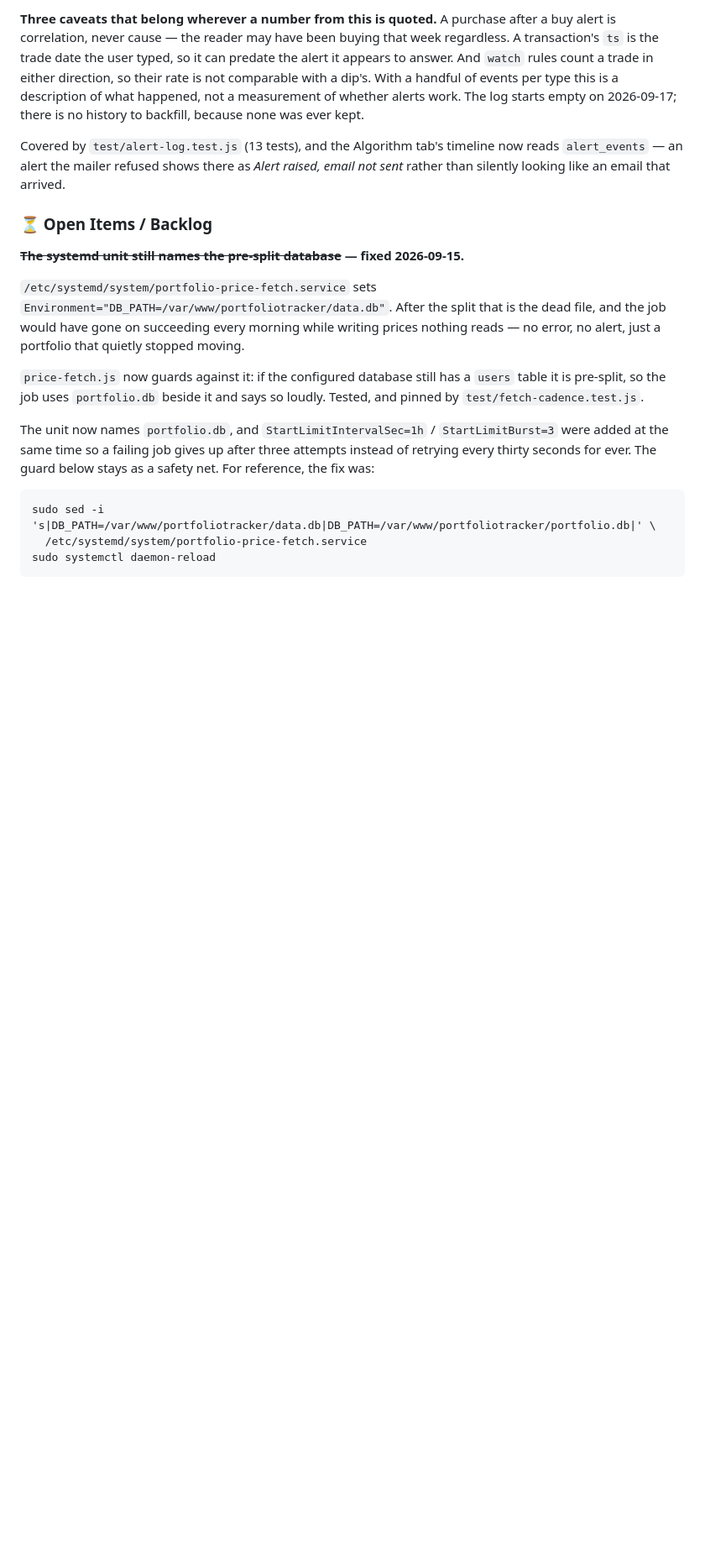
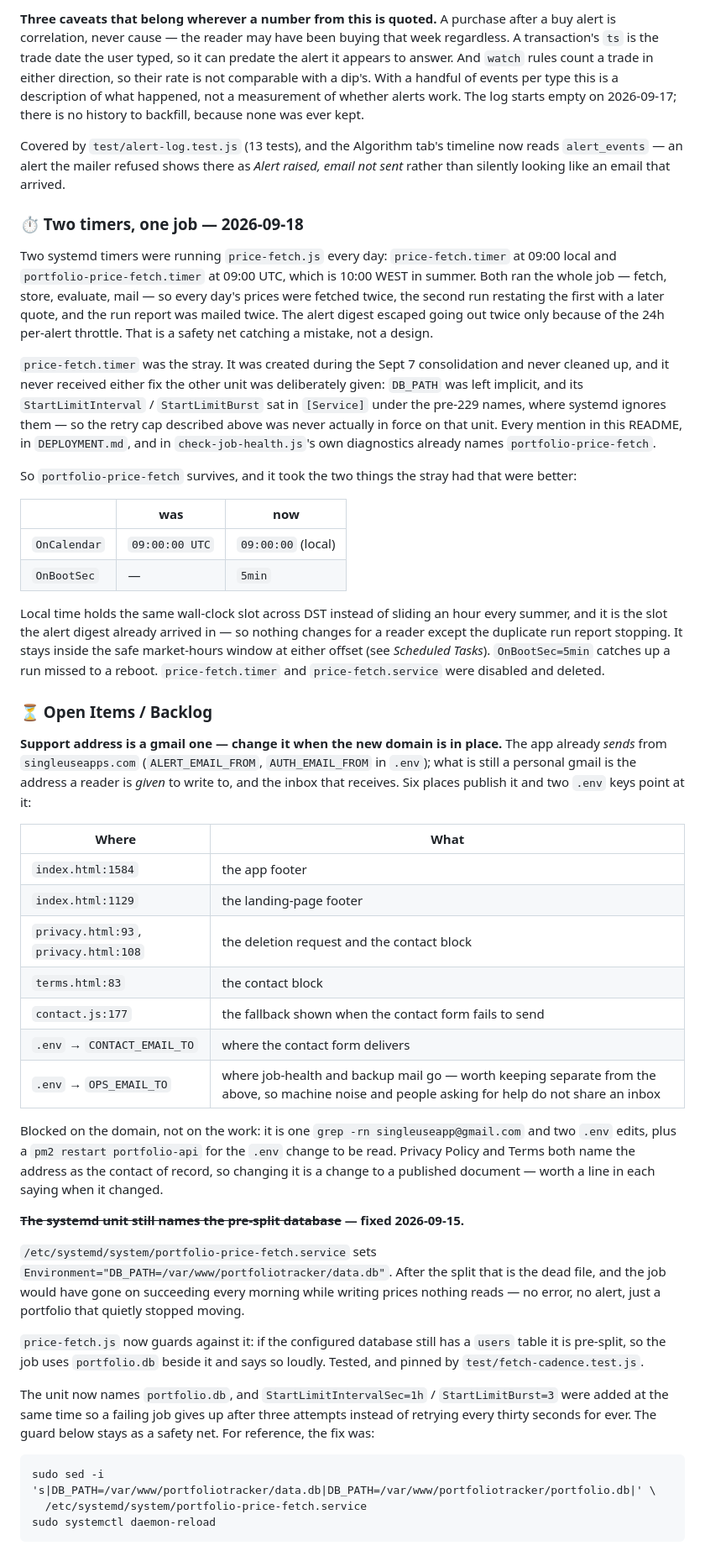
Before and after one commit to luisdanielsilva/portfoliotracker, a Markdown page: README.md, the part around one of its changes. Shown at 84% size. Drawn GitHub-style; blank space fills up the shorter version.

Commit message:
Remove the second timer that fetched the same prices every day
Two systemd timers were running price-fetch.js daily: price-fetch.timer at
09:00 local and portfolio-price-fetch.timer at 09:00 UTC, which is 10:00 WEST
in summer. Both ran the whole job, so every day's prices were fetched twice --
the second run restating the first with a later quote -- and the run report was
mailed twice. The alert digest escaped going out twice only because of the 24h
per-alert throttle, which is a safety net catching a mistake, not a design.

price-fetch.timer was the stray, created during the Sept 7 consolidation and
never cleaned up. It never received either fix the other unit was deliberately
given: DB_PATH was left implicit, and its StartLimitInterval/StartLimitBurst sat
in [Service] under the pre-229 names, where systemd ignores them -- so the retry
cap the README documents was never in force on that unit. Every mention in the
README, in DEPLOYMENT.md and in check-job-health.js already names the survivor.

So portfolio-price-fetch survives, and takes the two settings the stray had that
were better: OnCalendar in local time rather than UTC, so the slot holds across
DST instead of sliding an hour every summer, and OnBootSec=5min to catch up a
run missed to a reboot. It is the slot the digest already arrived in, so nothing
changes for a reader except the duplicate report stopping.

The units live in /etc/systemd/system/ and are still not in this repo.

Also carries the open item, written yesterday, to move the published support
address off gmail once the new domain exists.

Co-Authored-By: Claude Opus 5 <noreply@anthropic.com>

```diff
--- a/README.md
+++ b/README.md
@@ -658,7 +658,56 @@ Covered by `test/alert-log.test.js` (13 tests), and the Algorithm tab's timeline
 `alert_events` — an alert the mailer refused shows there as *Alert raised, email not sent*
 rather than silently looking like an email that arrived.
 
+### ⏱️ Two timers, one job — 2026-09-18
+
+Two systemd timers were running `price-fetch.js` every day: `price-fetch.timer` at 09:00 local and
+`portfolio-price-fetch.timer` at 09:00 UTC, which is 10:00 WEST in summer. Both ran the whole job —
+fetch, store, evaluate, mail — so every day's prices were fetched twice, the second run restating
+the first with a later quote, and the run report was mailed twice. The alert digest escaped going
+out twice only because of the 24h per-alert throttle. That is a safety net catching a mistake, not
+a design.
+
+`price-fetch.timer` was the stray. It was created during the Sept 7 consolidation and never cleaned
+up, and it never received either fix the other unit was deliberately given: `DB_PATH` was left
+implicit, and its `StartLimitInterval` / `StartLimitBurst` sat in `[Service]` under the pre-229
+names, where systemd ignores them — so the retry cap described above was never actually in force on
+that unit. Every mention in this README, in `DEPLOYMENT.md`, and in `check-job-health.js`'s own
+diagnostics already names `portfolio-price-fetch`.
+
+So `portfolio-price-fetch` survives, and it took the two things the stray had that were better:
+
+| | was | now |
+|---|---|---|
+| `OnCalendar` | `09:00:00 UTC` | `09:00:00` (local) |
+| `OnBootSec` | — | `5min` |
+
+Local time holds the same wall-clock slot across DST instead of sliding an hour every summer, and
+it is the slot the alert digest already arrived in — so nothing changes for a reader except the
+duplicate run report stopping. It stays inside the safe market-hours window at either offset (see
+*Scheduled Tasks*). `OnBootSec=5min` catches up a run missed to a reboot. `price-fetch.timer` and
+`price-fetch.service` were disabled and deleted.
+
 ### ⏳ Open Items / Backlog
+
+**Support address is a gmail one — change it when the new domain is in place.** The app already
+*sends* from `singleuseapps.com` (`ALERT_EMAIL_FROM`, `AUTH_EMAIL_FROM` in `.env`); what is still
+a personal gmail is the address a reader is *given* to write to, and the inbox that receives.
+Six places publish it and two `.env` keys point at it:
+
+| Where | What |
+|---|---|
+| `index.html:1584` | the app footer |
+| `index.html:1129` | the landing-page footer |
+| `privacy.html:93`, `privacy.html:108` | the deletion request and the contact block |
+| `terms.html:83` | the contact block |
+| `contact.js:177` | the fallback shown when the contact form fails to send |
+| `.env` → `CONTACT_EMAIL_TO` | where the contact form delivers |
+| `.env` → `OPS_EMAIL_TO` | where job-health and backup mail go — worth keeping separate from the above, so machine noise and people asking for help do not share an inbox |
+
+Blocked on the domain, not on the work: it is one `grep -rn singleuseapp@gmail.com` and two `.env`
+edits, plus a `pm2 restart portfolio-api` for the `.env` change to be read. Privacy Policy and
+Terms both name the address as the contact of record, so changing it is a change to a published
+document — worth a line in each saying when it changed.
 
 **~~The systemd unit still names the pre-split database~~ — fixed 2026-09-15.**
 
```
Also changed, not shown: other parts of README.md (+3 -2 lines).
